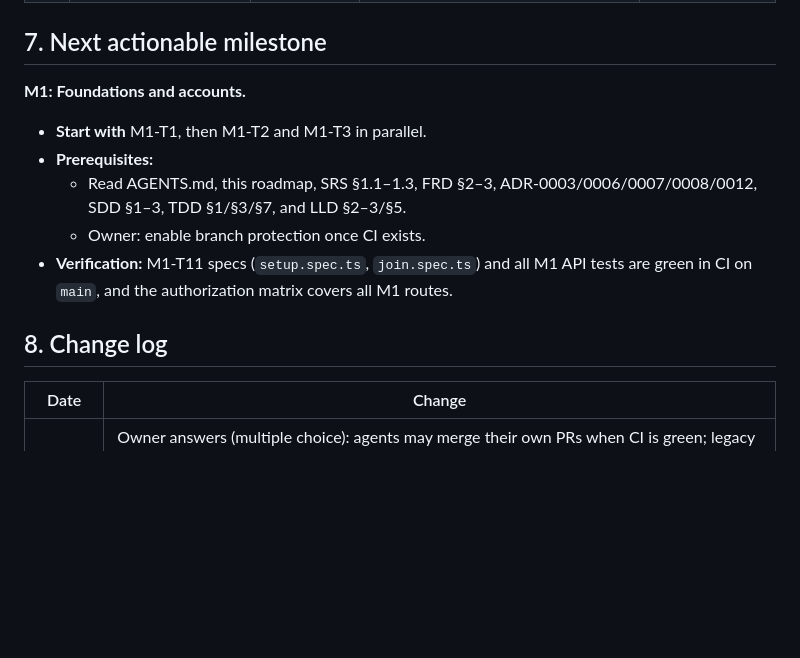
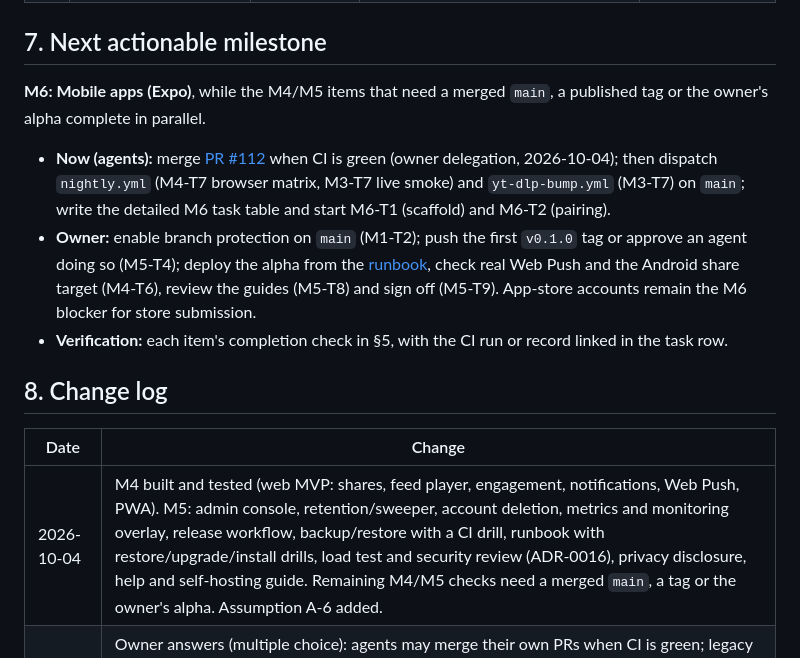
Before and after one commit to VidFriends/vidfriends, a Markdown page: docs/ROADMAP.md, the part around one of its changes. GitHub-like rendering; blank space fills up the shorter version.

```diff
--- a/docs/ROADMAP.md
+++ b/docs/ROADMAP.md
@@ -296,17 +297,16 @@ Not scheduled. Each item needs a PRD update and, where architectural, an ADR bef
 
 ## 7. Next actionable milestone
 
-**M1: Foundations and accounts.**
-- **Start with** M1-T1, then M1-T2 and M1-T3 in parallel.
-- **Prerequisites:**
-  - Read AGENTS.md, this roadmap, SRS §1.1–1.3, FRD §2–3, ADR-0003/0006/0007/0008/0012, SDD §1–3, TDD §1/§3/§7, and LLD §2–3/§5.
-  - Owner: enable branch protection once CI exists.
-- **Verification:** M1-T11 specs (`setup.spec.ts`, `join.spec.ts`) and all M1 API tests are green in CI on `main`, and the authorization matrix covers all M1 routes.
+**M6: Mobile apps (Expo)**, while the M4/M5 items that need a merged `main`, a published tag or the owner's alpha complete in parallel.
+- **Now (agents):** merge [PR #112](https://github.com/VidFriends/vidfriends/pull/112) when CI is green (owner delegation, 2026-10-04); then dispatch `nightly.yml` (M4-T7 browser matrix, M3-T7 live smoke) and `yt-dlp-bump.yml` (M3-T7) on `main`; write the detailed M6 task table and start M6-T1 (scaffold) and M6-T2 (pairing).
+- **Owner:** enable branch protection on `main` (M1-T2); push the first `v0.1.0` tag or approve an agent doing so (M5-T4); deploy the alpha from the [runbook](../deploy/RUNBOOK.md), check real Web Push and the Android share target (M4-T6), review the guides (M5-T8) and sign off (M5-T9). App-store accounts remain the M6 blocker for store submission.
+- **Verification:** each item's completion check in §5, with the CI run or record linked in the task row.
 
 ## 8. Change log
 
 | Date | Change |
 |---|---|
+| 2026-10-04 | M4 built and tested (web MVP: shares, feed player, engagement, notifications, Web Push, PWA). M5: admin console, retention/sweeper, account deletion, metrics and monitoring overlay, release workflow, backup/restore with a CI drill, runbook with restore/upgrade/install drills, load test and security review (ADR-0016), privacy disclosure, help and self-hosting guide. Remaining M4/M5 checks need a merged `main`, a tag or the owner's alpha. Assumption A-6 added. |
 | 2026-10-04 | Owner answers (multiple choice): agents may merge their own PRs when CI is green; legacy deployments are shut down (M0-T3 ✅, so M0 is complete); agents should enable branch protection on `main`; no Apple or Google developer accounts yet, so M6 store submission is blocked (⛔) and the rest of M6 proceeds. AGENTS.md rule 11: blockers are asked as multiple-choice questions. |
 | 2026-10-03 | Owner decisions recorded (OQ-1..4 → ADR-0014, MIT); old repos archived; Dependabot PRs closed; single `main` branch (M0-T4/T5 ✅). |
 | 2026-10-03 | Roadmap created during the consolidation of seven legacy repos (M0). No previous authoritative roadmap existed ([AUDIT §2](legacy/AUDIT.md#2-what-each-attempt-contributes)). |
```
Also changed, not shown: other parts of docs/ROADMAP.md (+19 -18 lines).
